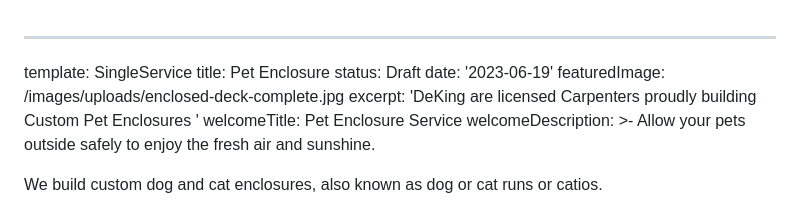
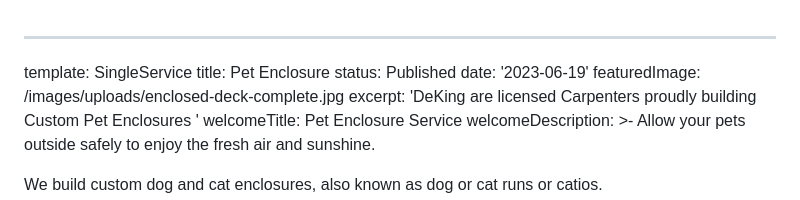
Before and after one commit to thriveweb/deking-new, a Markdown page: content/services/pet-enclosure.md, the part around the change. Rendered like a GitHub page.

Commit message:
Update Services “pet-enclosure”

```diff
--- a/content/services/pet-enclosure.md
+++ b/content/services/pet-enclosure.md
@@ -1,7 +1,7 @@
 ---
 template: SingleService
 title: Pet Enclosure
-status: Draft
+status: Published
 date: '2023-06-19'
 featuredImage: /images/uploads/enclosed-deck-complete.jpg
 excerpt: 'DeKing are licensed Carpenters proudly building Custom Pet Enclosures '
```
